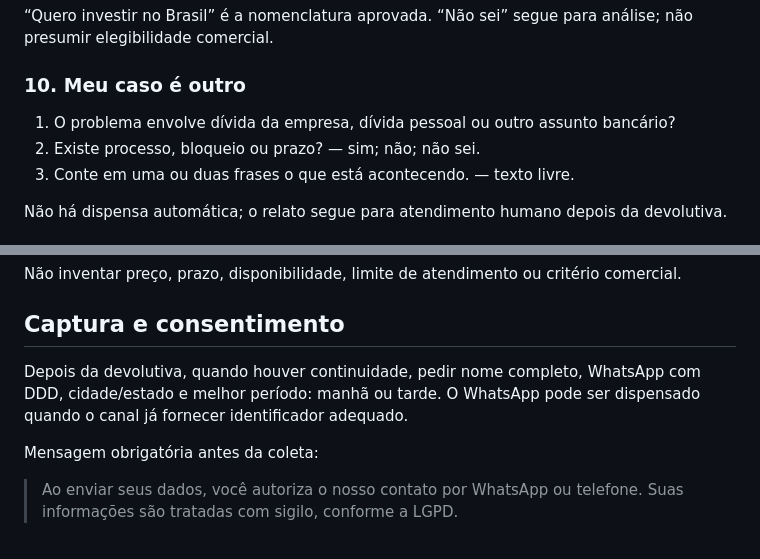
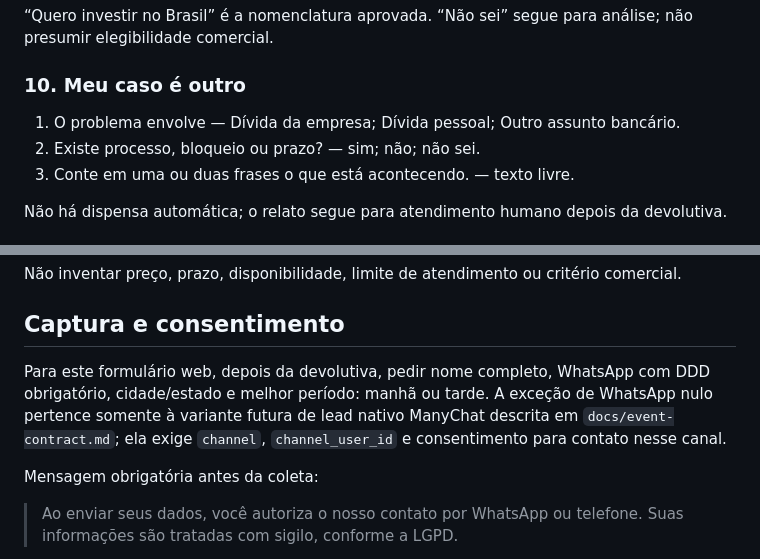
Before and after one commit to nandoofilhoo-ai/quiz-dra-ana, a Markdown page: docs/manychat-flow-spec.md, 2 parts joined by grey strips. Drawn GitHub-style.

```diff
--- a/docs/manychat-flow-spec.md
+++ b/docs/manychat-flow-spec.md
@@ -124,7 +124,7 @@ Somente a falsa central com PIX está no escopo. Outro tipo de golpe recebe orie
 
 ### 10. Meu caso é outro
 
-1. O problema envolve dívida da empresa, dívida pessoal ou outro assunto bancário?
+1. O problema envolve — Dívida da empresa; Dívida pessoal; Outro assunto bancário.
 2. Existe processo, bloqueio ou prazo? — sim; não; não sei.
 3. Conte em uma ou duas frases o que está acontecendo. — texto livre.
 
@@ -145,7 +145,7 @@ Não inventar preço, prazo, disponibilidade, limite de atendimento ou critério
 
 ## Captura e consentimento
 
-Depois da devolutiva, quando houver continuidade, pedir nome completo, WhatsApp com DDD, cidade/estado e melhor período: manhã ou tarde. O WhatsApp pode ser dispensado quando o canal já fornecer identificador adequado.
+Para este formulário web, depois da devolutiva, pedir nome completo, WhatsApp com DDD obrigatório, cidade/estado e melhor período: manhã ou tarde. A exceção de WhatsApp nulo pertence somente à variante futura de lead nativo ManyChat descrita em `docs/event-contract.md`; ela exige `channel`, `channel_user_id` e consentimento para contato nesse canal.
 
 Mensagem obrigatória antes da coleta:
 
```
Also changed, not shown: docs/event-contract.md (+12 -1 lines), docs/social-automation-spec.md (+1 -1 lines).
